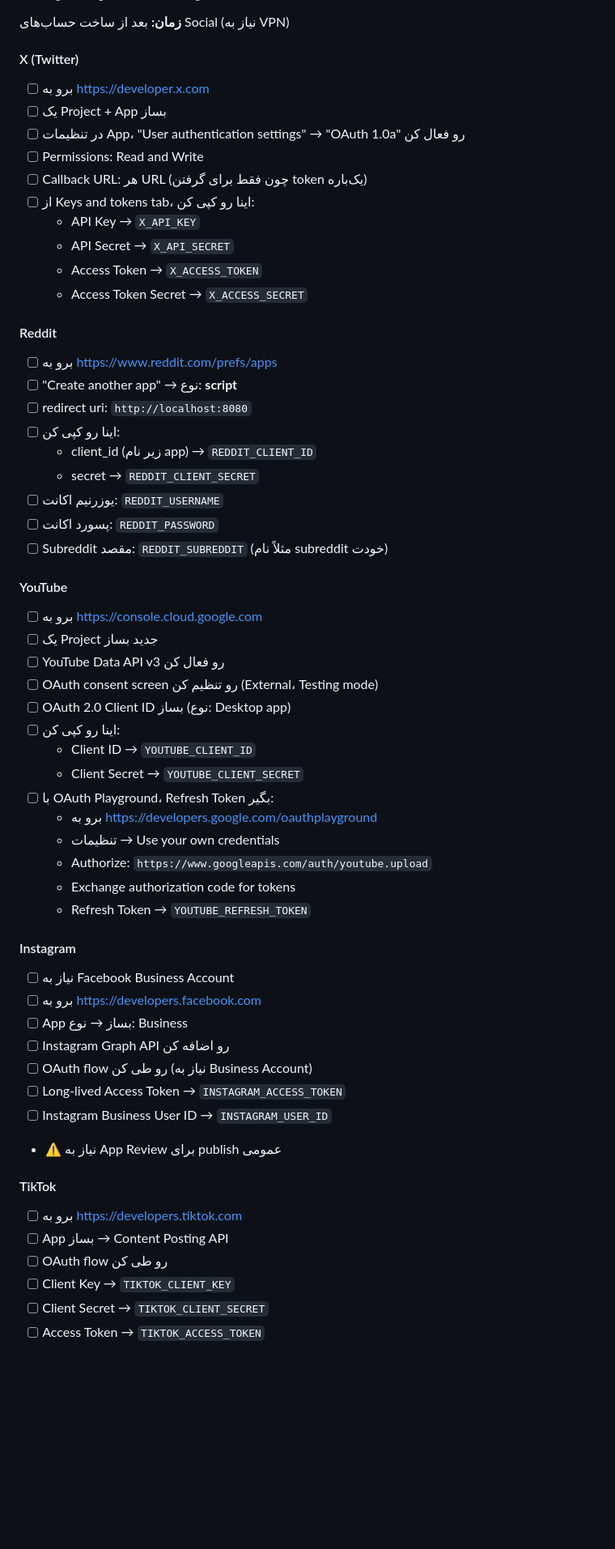
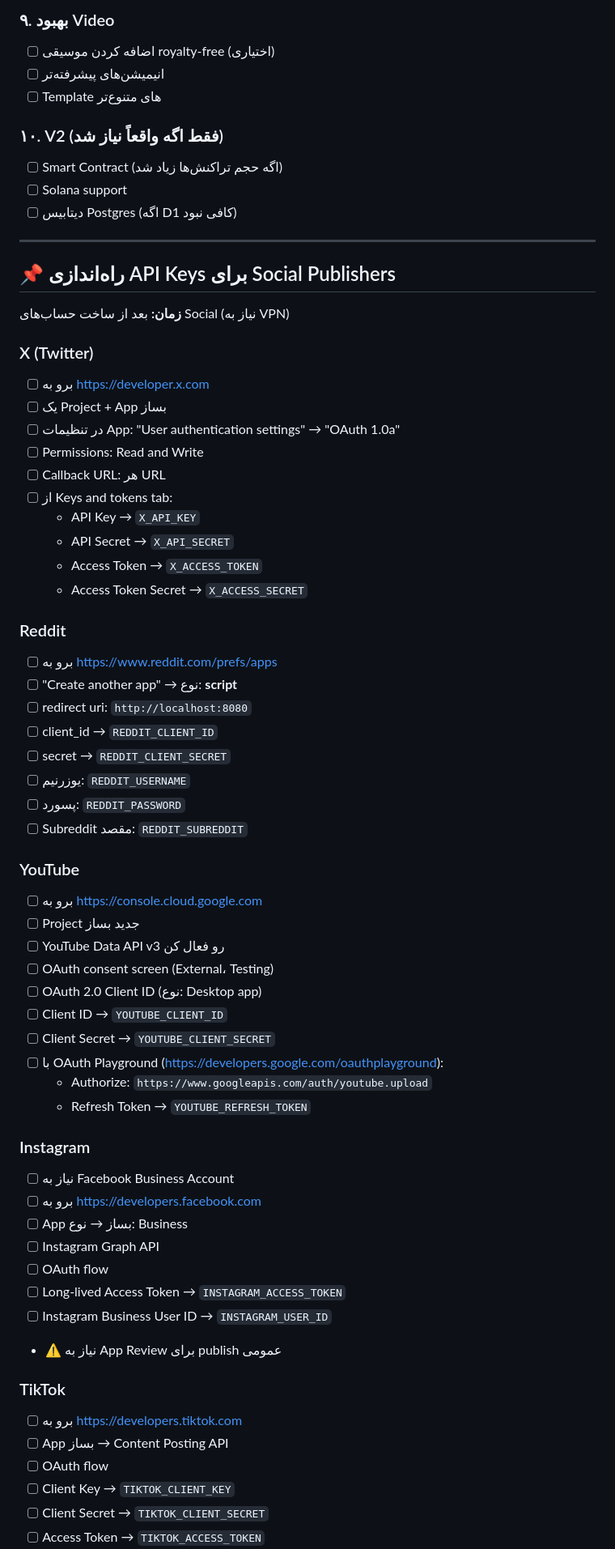
Before and after one commit to nadrhessam-source/we-need-your-help, a Markdown page: docs/FINAL-ACTIONS.md, the part around one of its changes. Shown at 81% size. Drawn GitHub-style; blank space fills up the shorter version.

Commit message:
Update final actions checklist

```diff
--- a/docs/FINAL-ACTIONS.md
+++ b/docs/FINAL-ACTIONS.md
@@ -159,59 +150,67 @@
+### ۹. بهبود Video
+- [ ] اضافه کردن موسیقی royalty-free (اختیاری)
+- [ ] انیمیشن‌های پیشرفته‌تر
+- [ ] Template های متنوع‌تر
+
+### ۱۰. V2 (فقط اگه واقعاً نیاز شد)
+- [ ] Smart Contract (اگه حجم تراکنش‌ها زیاد شد)
+- [ ] Solana support
+- [ ] دیتابیس Postgres (اگه D1 کافی نبود)
+
+---
+
+## 📌 راه‌اندازی API Keys برای Social Publishers
 
 **زمان:** بعد از ساخت حساب‌های Social (نیاز به VPN)
 
-#### X (Twitter)
+### X (Twitter)
 - [ ] برو به https://developer.x.com
 - [ ] یک Project + App بساز
-- [ ] در تنظیمات App، "User authentication settings" → "OAuth 1.0a" رو فعال کن
+- [ ] در تنظیمات App: "User authentication settings" → "OAuth 1.0a"
 - [ ] Permissions: Read and Write
-- [ ] Callback URL: هر URL (چون فقط برای گرفتن token یک‌باره)
-- [ ] از Keys and tokens tab، اینا رو کپی کن:
+- [ ] Callback URL: هر URL
+- [ ] از Keys and tokens tab:
   - API Key → `X_API_KEY`
   - API Secret → `X_API_SECRET`
   - Access Token → `X_ACCESS_TOKEN`
   - Access Token Secret → `X_ACCESS_SECRET`
 
-#### Reddit
+### Reddit
 - [ ] برو به https://www.reddit.com/prefs/apps
 - [ ] "Create another app" → نوع: **script**
 - [ ] redirect uri: `http://localhost:8080`
-- [ ] اینا رو کپی کن:
-  - client_id (زیر نام app) → `REDDIT_CLIENT_ID`
-  - secret → `REDDIT_CLIENT_SECRET`
-- [ ] یوزرنیم اکانت: `REDDIT_USERNAME`
-- [ ] پسورد اکانت: `REDDIT_PASSWORD`
-- [ ] Subreddit مقصد: `REDDIT_SUBREDDIT` (مثلاً نام subreddit خودت)
+- [ ] client_id → `REDDIT_CLIENT_ID`
+- [ ] secret → `REDDIT_CLIENT_SECRET`
+- [ ] یوزرنیم: `REDDIT_USERNAME`
+- [ ] پسورد: `REDDIT_PASSWORD`
+- [ ] Subreddit مقصد: `REDDIT_SUBREDDIT`
 
-#### YouTube
+### YouTube
 - [ ] برو به https://console.cloud.google.com
-- [ ] یک Project جدید بساز
+- [ ] Project جدید بساز
 - [ ] YouTube Data API v3 رو فعال کن
-- [ ] OAuth consent screen رو تنظیم کن (External، Testing mode)
-- [ ] OAuth 2.0 Client ID بساز (نوع: Desktop app)
-- [ ] اینا رو کپی کن:
-  - Client ID → `YOUTUBE_CLIENT_ID`
-  - Client Secret → `YOUTUBE_CLIENT_SECRET`
-- [ ] با OAuth Playground، Refresh Token بگیر:
-  - برو به https://developers.google.com/oauthplayground
-  - تنظیمات → Use your own credentials
+- [ ] OAuth consent screen (External، Testing)
+- [ ] OAuth 2.0 Client ID (نوع: Desktop app)
+- [ ] Client ID → `YOUTUBE_CLIENT_ID`
+- [ ] Client Secret → `YOUTUBE_CLIENT_SECRET`
+- [ ] با OAuth Playground (https://developers.google.com/oauthplayground):
   - Authorize: `https://www.googleapis.com/auth/youtube.upload`
-  - Exchange authorization code for tokens
   - Refresh Token → `YOUTUBE_REFRESH_TOKEN`
 
-#### Instagram
+### Instagram
 - [ ] نیاز به Facebook Business Account
 - [ ] برو به https://developers.facebook.com
 - [ ] App بساز → نوع: Business
-- [ ] Instagram Graph API رو اضافه کن
-- [ ] OAuth flow رو طی کن (نیاز به Business Account)
+- [ ] Instagram Graph API
+- [ ] OAuth flow
 - [ ] Long-lived Access Token → `INSTAGRAM_ACCESS_TOKEN`
 - [ ] Instagram Business User ID → `INSTAGRAM_USER_ID`
 - ⚠️ نیاز به App Review برای publish عمومی
 
-#### TikTok
+### TikTok
 - [ ] برو به https://developers.tiktok.com
 - [ ] App بساز → Content Posting API
-- [ ] OAuth flow رو طی کن
+- [ ] OAuth flow
 - [ ] Client Key → `TIKTOK_CLIENT_KEY`
 - [ ] Client Secret → `TIKTOK_CLIENT_SECRET`
 - [ ] Access Token → `TIKTOK_ACCESS_TOKEN`
```
Also changed, not shown: other parts of docs/FINAL-ACTIONS.md (+104 -112 lines).
